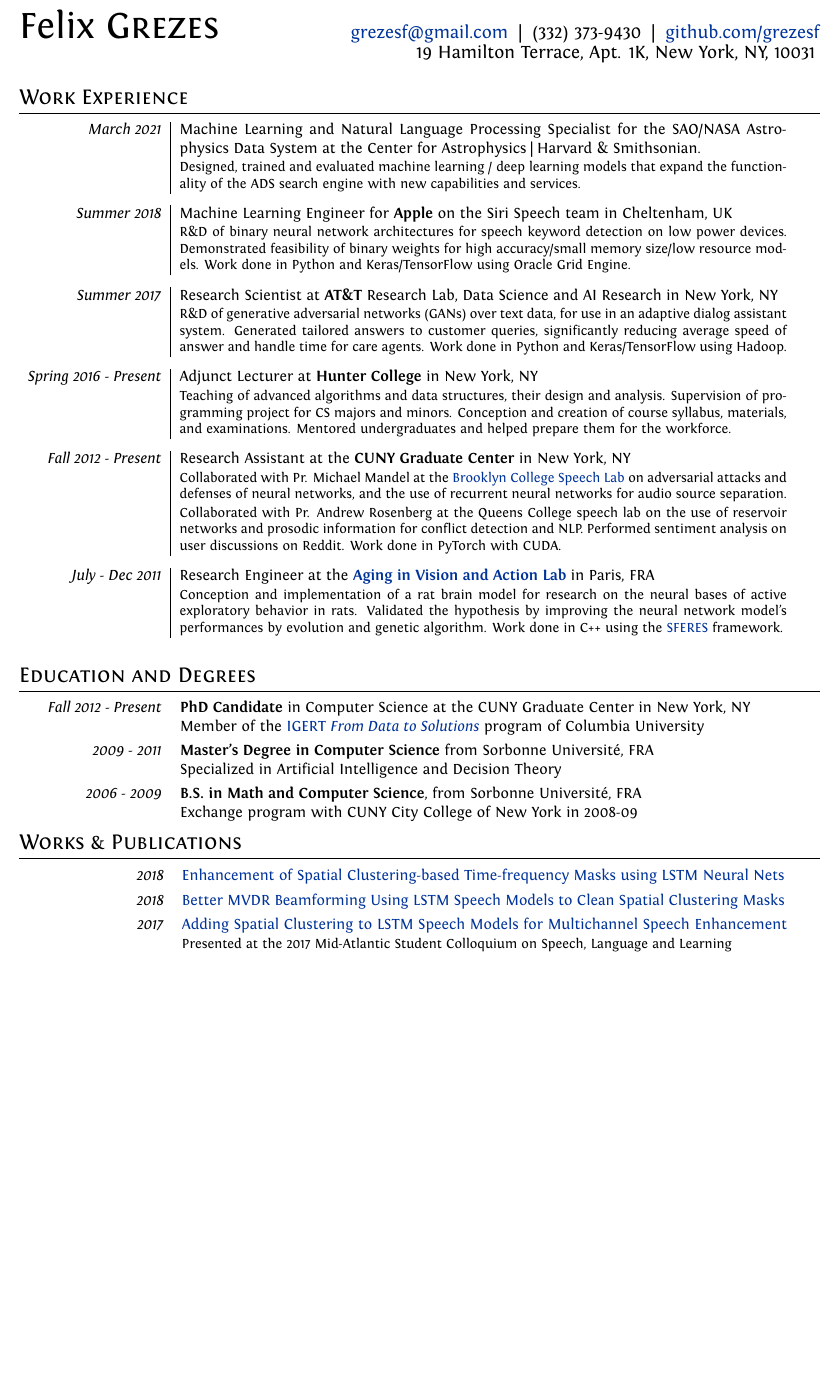
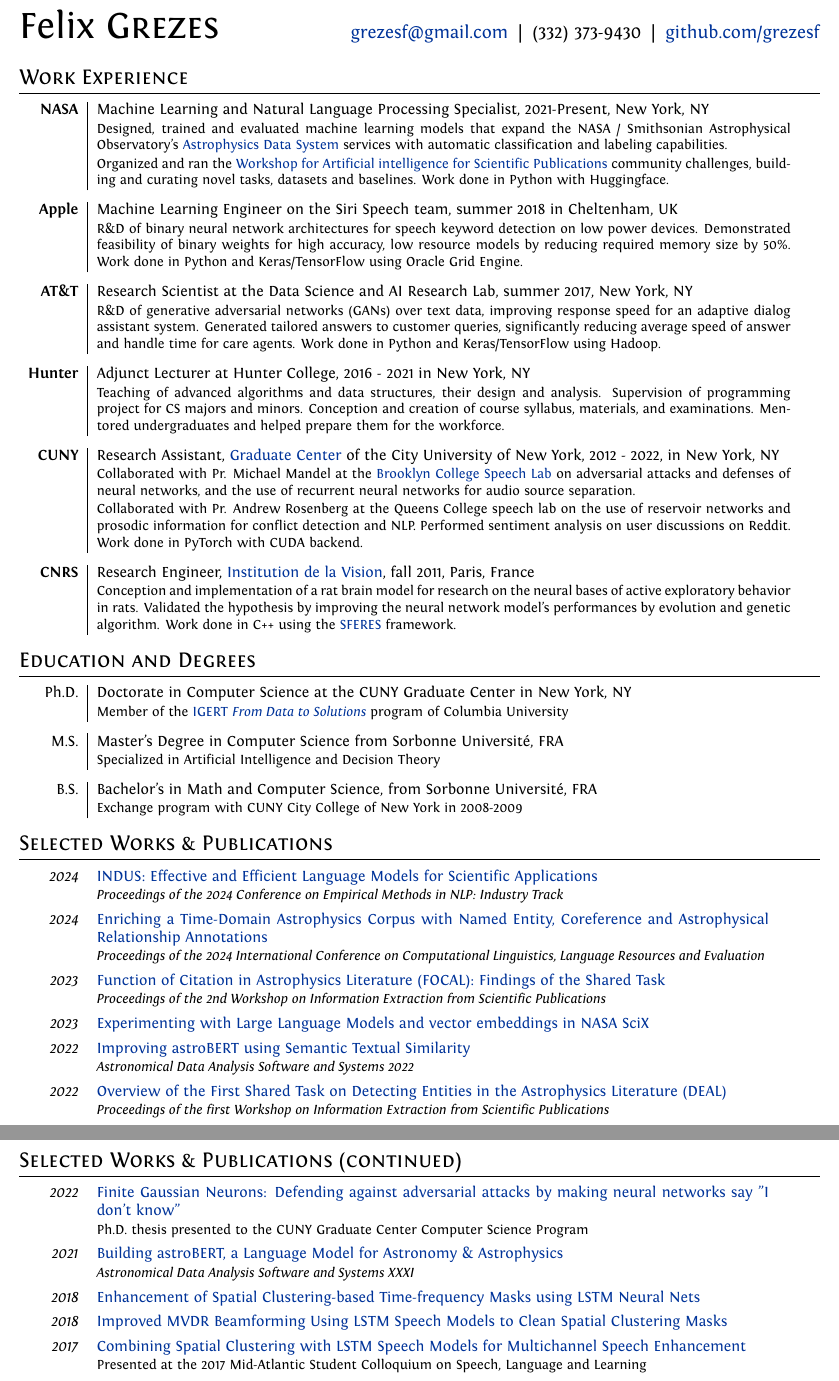
Before and after one commit to grezesf/Resume, a LaTeX CV (Resume_GREZES_Felix.tex): part of the page before the commit and two parts of pages 1 and 2 of 2 after it, the two joined at a grey line, cut so that both start at the same text, the shorter picture padded with empty space. Compiled offline with XeLaTeX.

Commit message:
2025 Update v1

```diff
--- a/Resume_GREZES_Felix.tex
+++ b/Resume_GREZES_Felix.tex
@@ -78,8 +80,8 @@
     {\Huge Felix \textsc{Grezes}}
     \hspace*{\fill} {\large \href{mailto:grezesf@gmail.com}{grezesf@gmail.com} ~|~ {\large (332) 373-9430} ~|~ \href{https://github.com/grezesf}{github.com/grezesf} }\\
     % \hspace*{\fill} {\large +1 (310) 496 6155}\\
-    \hspace*{\fill} {\large 19 Hamilton Terrace, Apt. 1K, New York, NY, 10031}
-    \bigskip
+    % \hspace*{\fill} {\large 113 W 131 ST APT 2, New York, NY, 10027}
+    % \bigskip
     \par}
 
 
@@ -98,38 +100,42 @@
 
 %Section: Work Experience at the top
 \section{Work Experience}
+    % add some v space for readability
     \vspace{0.2cm}
-    \begin{tabular}{r|p{14cm}}
+    \begin{tabular}{r|p{160mm}}
         % ADS
-        \emph{March 2021} & Machine Learning and Natural Language Processing Specialist for the SAO/NASA Astrophysics Data System at the Center for Astrophysics | Harvard \& Smithsonian.\\
-        & \small{Designed, trained and evaluated machine learning / deep learning models that expand the functionality of the ADS search engine with new capabilities and services.}\\
+        % hspace to aling with above
+        \textbf{NASA} &  Machine Learning and Natural Language Processing Specialist, 2021-Present, New York, NY\\
+        & \small{Designed, trained and evaluated machine learning models that expand the NASA / Smithsonian Astrophysical Observatory's \href{https://scixplorer.org/}{Astrophysics Data System} services with automatic classification and labeling capabilities.}\\
+        & \small{Organized and ran the \href{https://ui.adsabs.harvard.edu/WIESP/}{Workshop for Artificial intelligence for Scientific Publications} community challenges, building and curating novel tasks, datasets and baselines. Work done in Python with Huggingface.}\\
+        % Machine Learning and Natural Language Processing Specialist for the {\bfseries \href{https://scixplorer.org/}{SAO/NASA Astrophysics Data System}} at the Center for Astrophysics | Harvard \& Smithsonian.\\
         \multicolumn{2}{c}{} \vspace{-1.5mm} \\
 
         % Apple Internship
-        \emph{Summer 2018} & Machine Learning Engineer for {\bfseries Apple} on the Siri Speech team in Cheltenham, UK\\
-        & \small{R\&D of binary neural network architectures for speech keyword detection on low power devices. Demonstrated feasibility of binary weights for high accuracy/small memory size/low resource models. Work done in Python and Keras/TensorFlow using Oracle Grid Engine.}\\
+        \textbf{Apple} & Machine Learning Engineer on the Siri Speech team, summer 2018 in Cheltenham, UK\\
+        & \small{R\&D of binary neural network architectures for speech keyword detection on low power devices. Demonstrated feasibility of binary weights for high accuracy, low resource models by reducing required memory size by 50\%. Work done in Python and Keras/TensorFlow using Oracle Grid Engine.}\\
         \multicolumn{2}{c}{} \vspace{-1.5mm} \\
 
         % ATT Internship
-        \emph{Summer 2017}& Research Scientist at {\bfseries AT\&T} Research Lab, Data Science and AI Research in New York, NY\\
-        & \small{R\&D of generative adversarial networks (GANs) over text data, for use in an adaptive dialog assistant system. Generated tailored answers to customer queries, significantly reducing average speed of answer and handle time for care agents. Work done in Python and Keras/TensorFlow using Hadoop.}\\
+        \textbf{AT\&T} & Research Scientist at the Data Science and AI Research Lab, summer 2017, New York, NY\\
+        & \small{R\&D of generative adversarial networks (GANs) over text data, improving response speed for an adaptive dialog assistant system. Generated tailored answers to customer queries, significantly reducing average speed of answer and handle time for care agents. Work done in Python and Keras/TensorFlow using Hadoop.}\\
         % Provided customer care agents with plausible generated answers to queries, saving time and energy. Work done in Python and Keras/TensorFlow using Hadoop.}\\
         \multicolumn{2}{c}{} \vspace{-1.5mm} \\
 
         % Hunter
-        \emph{Spring 2016 - Present} &  Adjunct Lecturer at {\bfseries Hunter College} in New York, NY\\
+        \textbf{Hunter} & Adjunct Lecturer at Hunter College, 2016 - 2021 in New York, NY\\
         & \small{Teaching of advanced algorithms and data structures, their design and analysis. Supervision of programming project for CS majors and minors. Conception and creation of course syllabus, materials, and examinations. Mentored undergraduates and helped prepare them for the workforce. }\\
         \multicolumn{2}{c}{} \vspace{-1.5mm} \\
 
         % CUNY
-        \emph{Fall 2012 - Present} & Research Assistant at the {\bfseries CUNY Graduate Center} in New York, NY \\
+        \textbf{CUNY} & Research Assistant, \href{https://www.gc.cuny.edu/}{Graduate Center} of the City University of New York, 2012 - 2022, in New York, NY \\
         & \small{Collaborated with Pr. Michael Mandel at the \href{https://www.gc.cuny.edu/CUNY_GC/media/Computer-Science/SpeechLab.pdf}{Brooklyn College Speech Lab} on adversarial attacks and defenses of neural networks, and the use of recurrent neural networks for audio source separation.}\\
-        & \small{Collaborated with Pr. Andrew Rosenberg at the Queens College speech lab on the use of reservoir networks and prosodic information for conflict detection and NLP. Performed sentiment analysis on user discussions on Reddit. Work done in PyTorch with CUDA.}\\
+        & \small{Collaborated with Pr. Andrew Rosenberg at the Queens College speech lab on the use of reservoir networks and prosodic information for conflict detection and NLP. Performed sentiment analysis on user discussions on Reddit. Work done in PyTorch with CUDA backend.}\\
         % sentiment analysis on user-user discussions on Reddit, the use of recurrent neural networks, reservoir networks, and prosodic information for audio source separation and natural language processing.
         \multicolumn{2}{c}{} \vspace{-1.5mm} \\
 
         % Master Thesis
-        \emph{July - Dec 2011} & Research Engineer at the {\bfseries \href{http://www.aging-vision-action.fr/}{Aging in Vision and Action Lab} }in Paris, FRA\\
+        \textbf{CNRS} & Research Engineer, \href{https://www.institut-vision.org/index.php/en/research/aging-vision-and-action}{Institution de la Vision}, fall 2011, Paris, France\\
         % & \small{(Formerly the Computational Neuroscience Lab ANC of the UPMC)}\\
         & \small{Conception and implementation of a rat brain model for research on the neural bases of active exploratory behavior in rats. Validated the hypothesis by improving the neural network model's performances by evolution and genetic algorithm. Work done in C++ using the \href{https://github.com/sferes2/sferes2}{SFERES} framework.}\\
         % & \small{Integration of the model in the \href{http://www.isir.upmc.fr/}{ISIR} lab platform, \href{https://github.com/sferes2/sferes2}{SFERES}}\\
@@ -142,7 +148,7 @@
         % & \small{Group tutoring of students grade 6 through 10}\\
         % & \small{Preparation and grading of exams}\\
         % & \small{Writing of full student report cards, for the families}\\
-        \multicolumn{2}{c}{} \vspace{-1.5mm} \\
+        % \multicolumn{2}{c}{} \vspace{-1.5mm} \\
 
         % \emph{2008 - 2011} & Research projects: design and development\\
         % & \small{Sentiment Analysis on User-User discussions on Reddit, in Python} \\
@@ -158,21 +164,19 @@
 %Section: Education
 \section{Education and Degrees}
     \vspace{0.2cm}
-    \begin{tabular}{rp{14cm}}
-        \hspace{0.35cm} \emph{Fall 2012 - Present} & \textbf{PhD Candidate} in Computer Science at the CUNY Graduate Center in New York, NY\\
-         & Member of the \href{http://www.cs.columbia.edu/igert/people_students.shtml}{IGERT {\em From Data to Solutions}} program of Columbia University
-        \vspace{0.15cm} \\
+    \begin{tabular}{r|p{160mm}}
+        % hphantom to align with longest text in right col
+        Ph.D. & Doctorate in Computer Science at the CUNY Graduate Center in New York, NY\\
+        \hphantom{\textbf{Hunter}} & \small{Member of the \href{http://www.cs.columbia.edu/igert/people_students.shtml}{IGERT {\em From Data to Solutions}} program of Columbia University}\\
+        \multicolumn{2}{c}{} \vspace{-1.5mm} \\
 
-        \emph{2009 - 2011} & {\bfseries Master's Degree in Computer Science} from Sorbonne Université, FRA \\
-        & Specialized in Artificial Intelligence and Decision Theory
-        \vspace{0.15cm} \\
+        M.S. & Master's Degree in Computer Science from Sorbonne Université, FRA \\
+        & \small{Specialized in Artificial Intelligence and Decision Theory}\\
+        \multicolumn{2}{c}{} \vspace{-1.5mm} \\
 
-        % \emph{2009-2011} & Master program in Computer Science at the Université Pierre et Marie Curie, Paris 6, France. Specialized in Artificial Intelligence, learning agents and decision theory.
-        % \vspace{0.15cm} \\
-
-        \emph{2006 - 2009} & {\bfseries B.S. in Math and Computer Science}, from Sorbonne Université, FRA \\
-        & Exchange program with CUNY City College of New York in 2008-09
-        \vspace{0.15cm} \\
+        B.S. & Bachelor's in Math and Computer Science, from Sorbonne Université, FRA \\
+        & \small{Exchange program with CUNY City College of New York in 2008-2009}\\
+        \multicolumn{2}{c}{} \vspace{-1.5mm} \\
 
         % \emph{2008-2009} & Undergraduate of Math and Computer Science, City College Of New York.
         % \vspace{0.15cm} \\
@@ -201,16 +205,61 @@
 
 
 %Section: Publications:
-\section{Works \& Publications}
+\section{Selected Works \& Publications}
     \vspace{0.2cm}
-    \begin{tabular}{rp{14cm}}
-        \hspace{2.5cm}\emph{2018} & \href{https://grezesf.github.io/papers/2018_ICASSP18__Enhancement_of_Spatial_Clustering_Based_Time_Frequency_Masks_using_LSTM_Neural_Networks.pdf}{Enhancement of Spatial Clustering-based Time-frequency Masks using LSTM Neural Nets}
+    \begin{tabular}{rp{15.5cm}}
+
+        % template
+        % \emph{} & \href{}{} \\
+        % & \small{{\em }}
+        % \vspace{0.15cm} \\
+
+        % hphantom to align with longest text in right col
+        \emph{2024} & \href{https://scixplorer.org/abs/2024AGUFMIN54B...1T/abstract}{INDUS: Effective and Efficient Language Models for Scientific Applications}\\
+        \hphantom{\textbf{Hunter}} & \small{{\em Proceedings of the 2024 Conference on Empirical Methods in NLP: Industry Track}}
         \vspace{0.15cm} \\
 
-        \emph{2018} & \href{https://grezesf.github.io/papers/2018_IS18_Improved_MVDR_Beamforming_Using_LSTM_Speech_Models_to_Clean_Spatial_Clustering_Masks.pdf}{Better MVDR Beamforming Using LSTM Speech Models to Clean Spatial Clustering Masks}
+        \emph{2024} & \href{https://scixplorer.org/abs/2024cllr.confE...1A/abstract}{Enriching a Time-Domain Astrophysics Corpus with Named Entity, Coreference and Astrophysical Relationship Annotations} \\
+        & \small{{\em Proceedings of the 2024 International Conference on Computational Linguistics, Language Resources and Evaluation}}
         \vspace{0.15cm} \\
 
-        \emph{2017} & \href{https://grezesf.github.io/papers/2017_IS17_Combining_Spatial_Clustering_with_LSTM_Speech_Models_for_Multichannel_Speech_Enhancement.pdf}{Adding Spatial Clustering to LSTM Speech Models for Multichannel Speech Enhancement}\\
+        \emph{2023} & \href{https://scixplorer.org/abs/2023wies.conf..143G/abstract}{Function of Citation in Astrophysics Literature (FOCAL): Findings of the Shared Task} \\
+        & \small{{\em Proceedings of the 2nd Workshop on Information Extraction from Scientific Publications}}
+        \vspace{0.15cm} \\
+
+        \emph{2023} & \href{https://scixplorer.org/abs/2023arXiv231214211B/abstract}{Experimenting with Large Language Models and vector embeddings in NASA SciX}
+        \vspace{0.15cm} \\
+
+        \emph{2022} & \href{https://scixplorer.org/abs/2022arXiv221200744G/abstract}{Improving astroBERT using Semantic Textual Similarity}\\
+        & \small{{\em Astronomical Data Analysis Software and Systems 2022}}
+        \vspace{0.15cm} \\
+
+        \emph{2022} & \href{https://scixplorer.org/abs/2022wies.conf....1G/abstract}{Overview of the First Shared Task on Detecting Entities in the Astrophysics Literature (DEAL)}\\
+        & \small{{\em Proceedings of the first Workshop on Information Extraction from Scientific Publications}}
+        \vspace{0.15cm} \\
+
+    \end{tabular}\\
+
+\section{Selected Works \& Publications (continued)}
+    \vspace{0.2cm}
+    \begin{tabular}{rp{15.5cm}}
+
+        % hphantom to align with longest text in right col
+        \emph{2022} & \href{https://scixplorer.org/abs/2023arXiv230607796G/abstract}{Finite Gaussian Neurons: Defending against adversarial attacks by making neural networks say "I don't know"} \\
+        \hphantom{\textbf{Hunter}} & \small{Ph.D. thesis presented to the CUNY Graduate Center Computer Science Program}
+        \vspace{0.15cm} \\
+
+        \emph{2021} & \href{https://scixplorer.org/abs/2024ASPC..535..119G/abstract}{Building astroBERT, a Language Model for Astronomy \& Astrophysics}\\
+        & \small{{\em Astronomical Data Analysis Software and Systems XXXI}}
+        \vspace{0.15cm} \\
+
+        \emph{2018} & \href{https://grezesf.github.io/papers/2018_ICASSP18__Enhancement_of_Spatial_Clustering_Based_Time_Frequency_Masks_using_LSTM_Neural_Networks.pdf}{Enhancement of Spatial Clustering-based Time-frequency Masks using LSTM Neural Nets}
+        \vspace{0.15cm} \\
+
+        \emph{2018} & \href{https://grezesf.github.io/papers/2018_IS18_Improved_MVDR_Beamforming_Using_LSTM_Speech_Models_to_Clean_Spatial_Clustering_Masks.pdf}{Improved MVDR Beamforming Using LSTM Speech Models to Clean Spatial Clustering Masks}
+        \vspace{0.15cm} \\
+
+        \emph{2017} & \href{https://grezesf.github.io/papers/2017_IS17_Combining_Spatial_Clustering_with_LSTM_Speech_Models_for_Multichannel_Speech_Enhancement.pdf}{Combining Spatial Clustering with LSTM Speech Models for Multichannel Speech Enhancement}\\
         & \small{Presented at the 2017 Mid-Atlantic Student Colloquium on Speech, Language and Learning}
         \vspace{0.15cm} \\
 
@@ -238,11 +285,12 @@
-    \vspace{0.2cm}
-    \begin{itemize}
-        % \item Interested in highly reproducible research as taught by \href{http://stodden.net}{Pr. Stodden} and advocated by \href{https://jupyter.org/}{Jupyter} notebooks
-        % \item CUNY Graduate Center CS Student Association chair, coordinator and mentor (2017-19)
-        % \item Personal git repositories: \href{https://github.com/grezesf}{github.com/grezesf}
-        \item Languages: English (native), French (native), German (basic)
-        % Native speaker of French and English. Basic knowledge of German
-    \end{itemize}
+% % extra info
+% \section{Additional Information}
+%     \vspace{0.2cm}
+%     \begin{itemize}
+%         % \item Interested in highly reproducible research as taught by \href{http://stodden.net}{Pr. Stodden} and advocated by \href{https://jupyter.org/}{Jupyter} notebooks
+%         % \item CUNY Graduate Center CS Student Association chair, coordinator and mentor (2017-19)
+%         % \item Personal git repositories: \href{https://github.com/grezesf}{github.com/grezesf}
+%         % \item Languages: English (native), French (native)
+%     \end{itemize}
 
 %
 %%Section: Skills
```
Also changed, not shown: files/SpeechLab.pdf (added), Resume_GREZES_Felix.tex (8 more changed lines).
